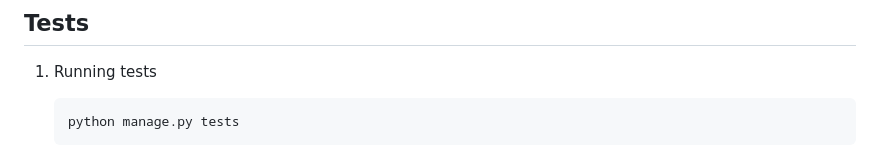
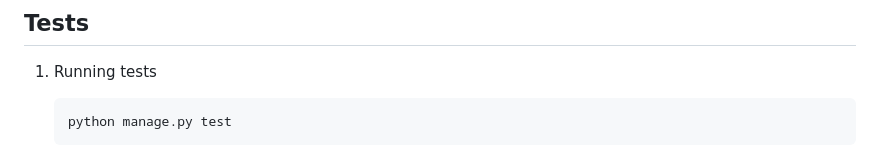
Before and after one commit to pwalaszkowski/tennisclub, a Markdown page: README.md, the part around one of its changes. Rendered like a GitHub page.

````diff
--- a/README.md
+++ b/README.md
@@ -186,6 +186,6 @@ The `timeslot` field offers choices for timeslots ranging from 7:00 AM to 10:00
 ## Tests
 1. Running tests
     ```bash
-    python manage.py tests
+    python manage.py test
     ```
 
````
Also changed, not shown: other parts of README.md (+3 -1 lines).
